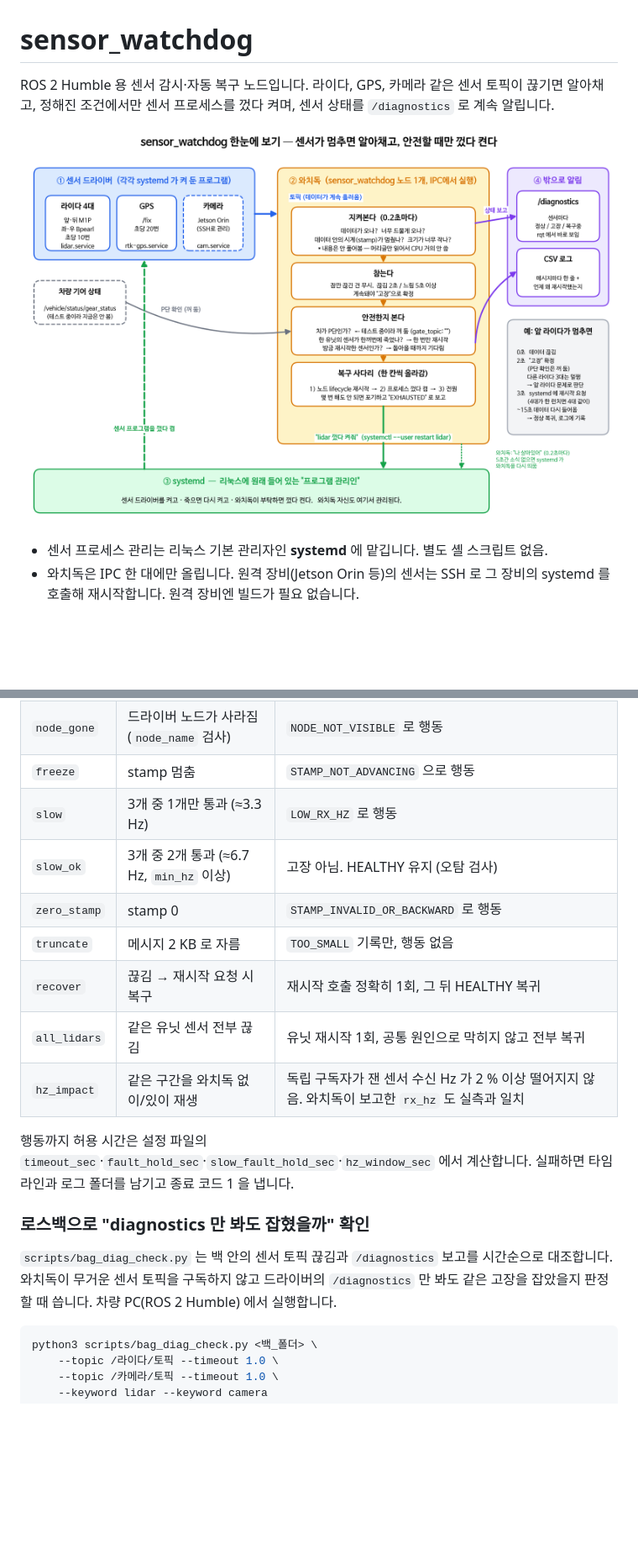
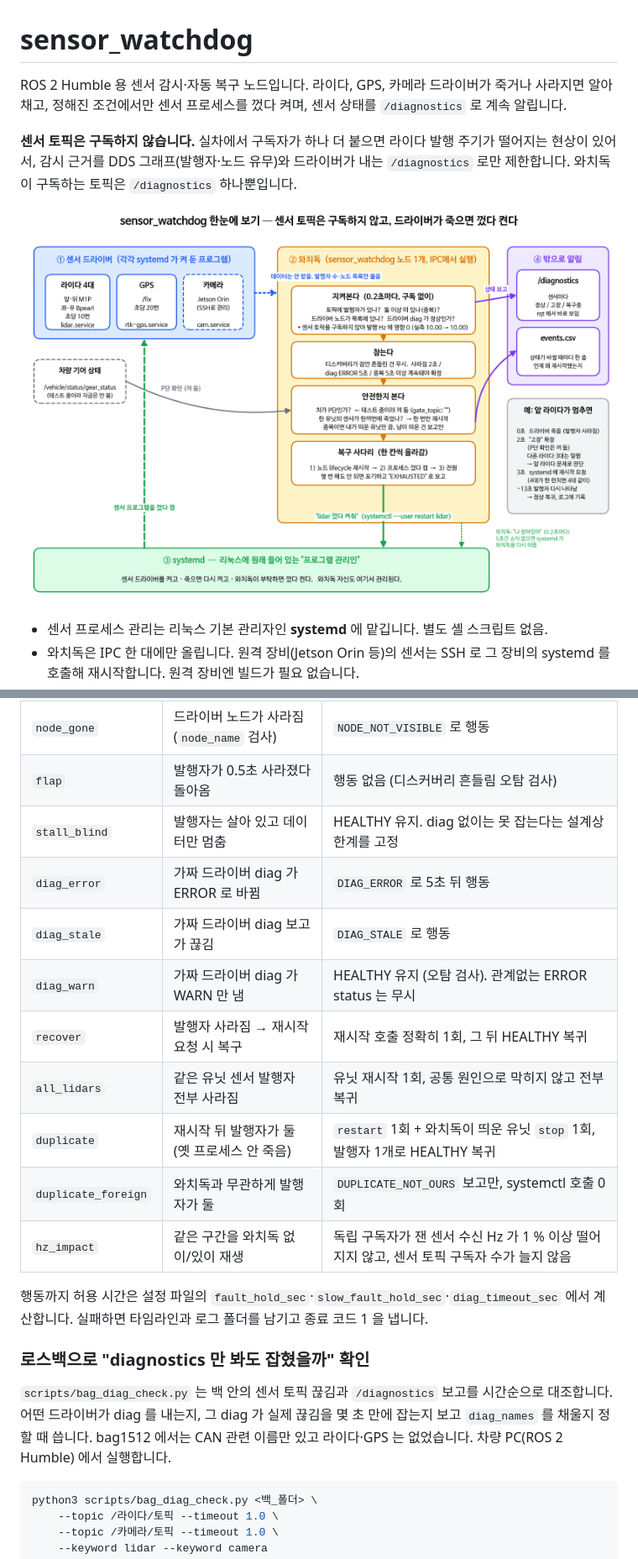
Before and after one commit to utsi09/sensor_watchdog, a Markdown page: README.md, 2 parts joined by grey strips. Shown at 84% size. GitHub-like rendering; pictures changed too: docs/overview.png; blank space fills up the shorter version.

````diff
--- a/README.md
+++ b/README.md
@@ -1,6 +1,8 @@
 # sensor_watchdog
 
-ROS 2 Humble 용 센서 감시·자동 복구 노드입니다. 라이다, GPS, 카메라 같은 센서 토픽이 끊기면 알아채고, 정해진 조건에서만 센서 프로세스를 껐다 켜며, 센서 상태를 `/diagnostics` 로 계속 알립니다.
+ROS 2 Humble 용 센서 감시·자동 복구 노드입니다. 라이다, GPS, 카메라 드라이버가 죽거나 사라지면 알아채고, 정해진 조건에서만 센서 프로세스를 껐다 켜며, 센서 상태를 `/diagnostics` 로 계속 알립니다.
+
+**센서 토픽은 구독하지 않습니다.** 실차에서 구독자가 하나 더 붙으면 라이다 발행 주기가 떨어지는 현상이 있어서, 감시 근거를 DDS 그래프(발행자·노드 유무)와 드라이버가 내는 `/diagnostics` 로만 제한합니다. 와치독이 구독하는 토픽은 `/diagnostics` 하나뿐입니다.
 
 ![sensor_watchdog 한눈에 보기](docs/overview.png)
 
@@ -689,18 +692,20 @@ python3 src/sensor_watchdog/test/bag_fault_test.py <백_폴더> --scenario stop
 | `node_gone` | 드라이버 노드가 사라짐 (`node_name` 검사) | `NODE_NOT_VISIBLE` 로 행동 |
-| `freeze` | stamp 멈춤 | `STAMP_NOT_ADVANCING` 으로 행동 |
-| `slow` | 3개 중 1개만 통과 (≈3.3 Hz) | `LOW_RX_HZ` 로 행동 |
-| `slow_ok` | 3개 중 2개 통과 (≈6.7 Hz, `min_hz` 이상) | 고장 아님. HEALTHY 유지 (오탐 검사) |
-| `zero_stamp` | stamp 0 | `STAMP_INVALID_OR_BACKWARD` 로 행동 |
-| `truncate` | 메시지 2 KB 로 자름 | `TOO_SMALL` 기록만, 행동 없음 |
-| `recover` | 끊김 → 재시작 요청 시 복구 | 재시작 호출 정확히 1회, 그 뒤 HEALTHY 복귀 |
-| `all_lidars` | 같은 유닛 센서 전부 끊김 | 유닛 재시작 1회, 공통 원인으로 막히지 않고 전부 복귀 |
-| `hz_impact` | 같은 구간을 와치독 없이/있이 재생 | 독립 구독자가 잰 센서 수신 Hz 가 2 % 이상 떨어지지 않음. 와치독이 보고한 `rx_hz` 도 실측과 일치 |
+| `flap` | 발행자가 0.5초 사라졌다 돌아옴 | 행동 없음 (디스커버리 흔들림 오탐 검사) |
+| `stall_blind` | 발행자는 살아 있고 데이터만 멈춤 | HEALTHY 유지. diag 없이는 못 잡는다는 설계상 한계를 고정 |
+| `diag_error` | 가짜 드라이버 diag 가 ERROR 로 바뀜 | `DIAG_ERROR` 로 5초 뒤 행동 |
+| `diag_stale` | 가짜 드라이버 diag 보고가 끊김 | `DIAG_STALE` 로 행동 |
+| `diag_warn` | 가짜 드라이버 diag 가 WARN 만 냄 | HEALTHY 유지 (오탐 검사). 관계없는 ERROR status 는 무시 |
+| `recover` | 발행자 사라짐 → 재시작 요청 시 복구 | 재시작 호출 정확히 1회, 그 뒤 HEALTHY 복귀 |
+| `all_lidars` | 같은 유닛 센서 발행자 전부 사라짐 | 유닛 재시작 1회, 공통 원인으로 막히지 않고 전부 복귀 |
+| `duplicate` | 재시작 뒤 발행자가 둘 (옛 프로세스 안 죽음) | `restart` 1회 + 와치독이 띄운 유닛 `stop` 1회, 발행자 1개로 HEALTHY 복귀 |
+| `duplicate_foreign` | 와치독과 무관하게 발행자가 둘 | `DUPLICATE_NOT_OURS` 보고만, systemctl 호출 0회 |
+| `hz_impact` | 같은 구간을 와치독 없이/있이 재생 | 독립 구독자가 잰 센서 수신 Hz 가 1 % 이상 떨어지지 않고, 센서 토픽 구독자 수가 늘지 않음 |
 
-행동까지 허용 시간은 설정 파일의 `timeout_sec`·`fault_hold_sec`·`slow_fault_hold_sec`·`hz_window_sec` 에서 계산합니다. 실패하면 타임라인과 로그 폴더를 남기고 종료 코드 1 을 냅니다.
+행동까지 허용 시간은 설정 파일의 `fault_hold_sec`·`slow_fault_hold_sec`·`diag_timeout_sec` 에서 계산합니다. 실패하면 타임라인과 로그 폴더를 남기고 종료 코드 1 을 냅니다.
 
 ### 로스백으로 "diagnostics 만 봐도 잡혔을까" 확인
 
-`scripts/bag_diag_check.py` 는 백 안의 센서 토픽 끊김과 `/diagnostics` 보고를 시간순으로 대조합니다. 와치독이 무거운 센서 토픽을 구독하지 않고 드라이버의 `/diagnostics` 만 봐도 같은 고장을 잡았을지 판정할 때 씁니다. 차량 PC(ROS 2 Humble) 에서 실행합니다.
+`scripts/bag_diag_check.py` 는 백 안의 센서 토픽 끊김과 `/diagnostics` 보고를 시간순으로 대조합니다. 어떤 드라이버가 diag 를 내는지, 그 diag 가 실제 끊김을 몇 초 만에 잡는지 보고 `diag_names` 를 채울지 정할 때 씁니다. bag1512 에서는 CAN 관련 이름만 있고 라이다·GPS 는 없었습니다. 차량 PC(ROS 2 Humble) 에서 실행합니다.
 
 ```bash
 python3 scripts/bag_diag_check.py <백_폴더> \
````
Also changed, not shown: other parts of README.md (+136 -143 lines), 9 other files.
